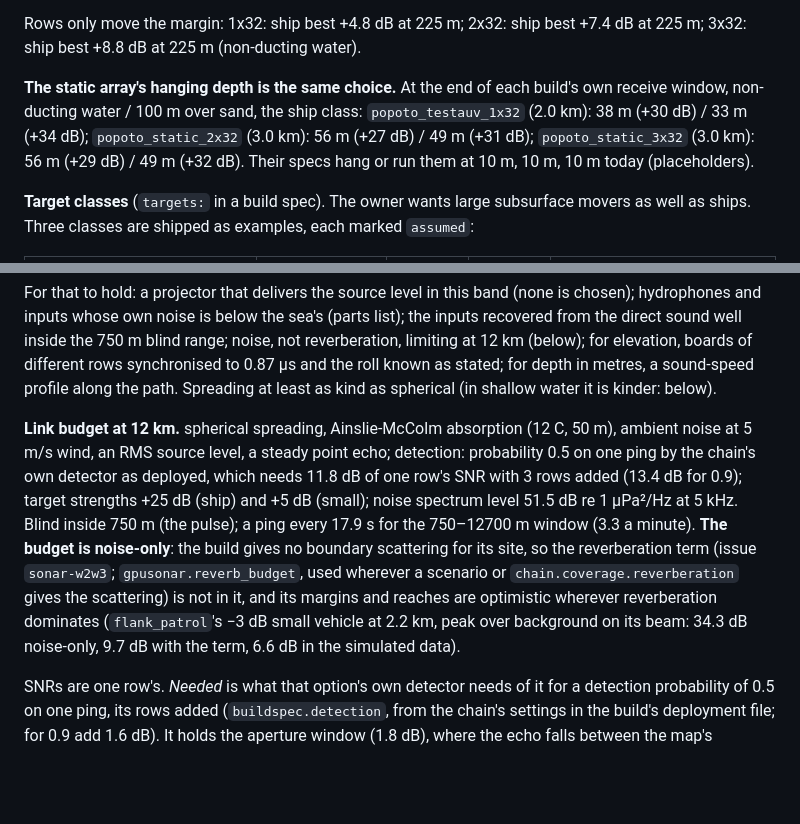
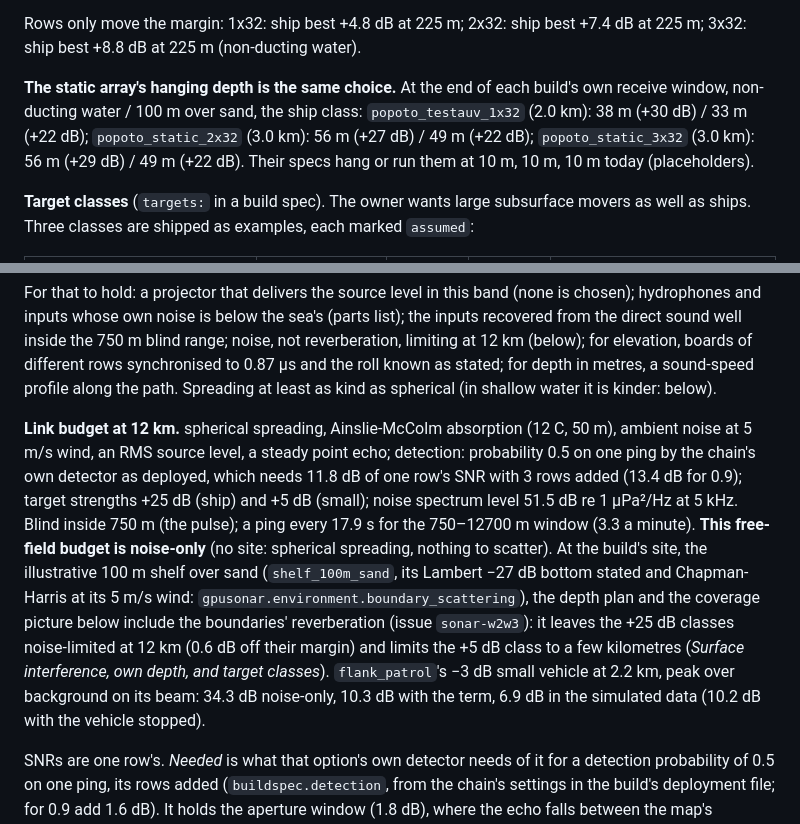
Before and after one commit to mszarski/claude_playground, a Markdown page: docs/DESIGN.md, 2 parts joined by grey strips. GitHub-like rendering; blank space fills up the shorter version.

```diff
--- a/docs/DESIGN.md
+++ b/docs/DESIGN.md
@@ -689,7 +689,7 @@ Every best depth in the table is inside the platform's limit (30 of 30): the sea
 
 Rows only move the margin: 1x32: ship best +4.8 dB at 225 m; 2x32: ship best +7.4 dB at 225 m; 3x32: ship best +8.8 dB at 225 m (non-ducting water).
 
-**The static array's hanging depth is the same choice.** At the end of each build's own receive window, non-ducting water / 100 m over sand, the ship class: `popoto_testauv_1x32` (2.0 km): 38 m (+30 dB) / 33 m (+34 dB); `popoto_static_2x32` (3.0 km): 56 m (+27 dB) / 49 m (+31 dB); `popoto_static_3x32` (3.0 km): 56 m (+29 dB) / 49 m (+32 dB). Their specs hang or run them at 10 m, 10 m, 10 m today (placeholders).
+**The static array's hanging depth is the same choice.** At the end of each build's own receive window, non-ducting water / 100 m over sand, the ship class: `popoto_testauv_1x32` (2.0 km): 38 m (+30 dB) / 33 m (+22 dB); `popoto_static_2x32` (3.0 km): 56 m (+27 dB) / 49 m (+22 dB); `popoto_static_3x32` (3.0 km): 56 m (+29 dB) / 49 m (+22 dB). Their specs hang or run them at 10 m, 10 m, 10 m today (placeholders).
 
 **Target classes** (`targets:` in a build spec). The owner wants large subsurface movers as well as ships. Three classes are shipped as examples, each marked `assumed`:
 
@@ -752,7 +752,7 @@ For that to hold: a projector that delivers the source level in this band (none
 well inside the 750 m blind range; noise, not reverberation, limiting at 12 km (below); for elevation, boards of different rows synchronised to 0.87 µs and the roll known as stated;
 for depth in metres, a sound-speed profile along the path. Spreading at least as kind as spherical (in shallow water it is kinder: below).
 
-**Link budget at 12 km.** spherical spreading, Ainslie-McColm absorption (12 C, 50 m), ambient noise at 5 m/s wind, an RMS source level, a steady point echo; detection: probability 0.5 on one ping by the chain's own detector as deployed, which needs 11.8 dB of one row's SNR with 3 rows added (13.4 dB for 0.9); target strengths +25 dB (ship) and +5 dB (small); noise spectrum level 51.5 dB re 1 µPa²/Hz at 5 kHz. Blind inside 750 m (the pulse); a ping every 17.9 s for the 750–12700 m window (3.3 a minute). **The budget is noise-only**: the build gives no boundary scattering for its site, so the reverberation term (issue `sonar-w2w3`; `gpusonar.reverb_budget`, used wherever a scenario or `chain.coverage.reverberation` gives the scattering) is not in it, and its margins and reaches are optimistic wherever reverberation dominates (`flank_patrol`'s −3 dB small vehicle at 2.2 km, peak over background on its beam: 34.3 dB noise-only, 9.7 dB with the term, 6.6 dB in the simulated data).
+**Link budget at 12 km.** spherical spreading, Ainslie-McColm absorption (12 C, 50 m), ambient noise at 5 m/s wind, an RMS source level, a steady point echo; detection: probability 0.5 on one ping by the chain's own detector as deployed, which needs 11.8 dB of one row's SNR with 3 rows added (13.4 dB for 0.9); target strengths +25 dB (ship) and +5 dB (small); noise spectrum level 51.5 dB re 1 µPa²/Hz at 5 kHz. Blind inside 750 m (the pulse); a ping every 17.9 s for the 750–12700 m window (3.3 a minute). **This free-field budget is noise-only** (no site: spherical spreading, nothing to scatter). At the build's site, the illustrative 100 m shelf over sand (`shelf_100m_sand`, its Lambert −27 dB bottom stated and Chapman-Harris at its 5 m/s wind: `gpusonar.environment.boundary_scattering`), the depth plan and the coverage picture below include the boundaries' reverberation (issue `sonar-w2w3`): it leaves the +25 dB classes noise-limited at 12 km (0.6 dB off their margin) and limits the +5 dB class to a few kilometres (*Surface interference, own depth, and target classes*). `flank_patrol`'s −3 dB small vehicle at 2.2 km, peak over background on its beam: 34.3 dB noise-only, 10.3 dB with the term, 6.9 dB in the simulated data (10.2 dB with the vehicle stopped).
 
 SNRs are one row's. *Needed* is what that option's own detector needs of it for a detection probability of 0.5 on one ping, its rows added (`buildspec.detection`, from the chain's settings in the build's deployment file; for 0.9 add 1.6 dB). It holds the aperture window (1.8 dB), where the echo falls between the map's samples (0.5 dB), the false-alarm budget (0.001 a ping over this window) and the rows; the budget holds the pulse's matched-filter gain and one row's gain against sea noise. Nothing is in both.
 
```
Also changed, not shown: other parts of docs/DESIGN.md (+26 -26 lines), docs/design/popoto_depth_planner.png, 11 other files.
